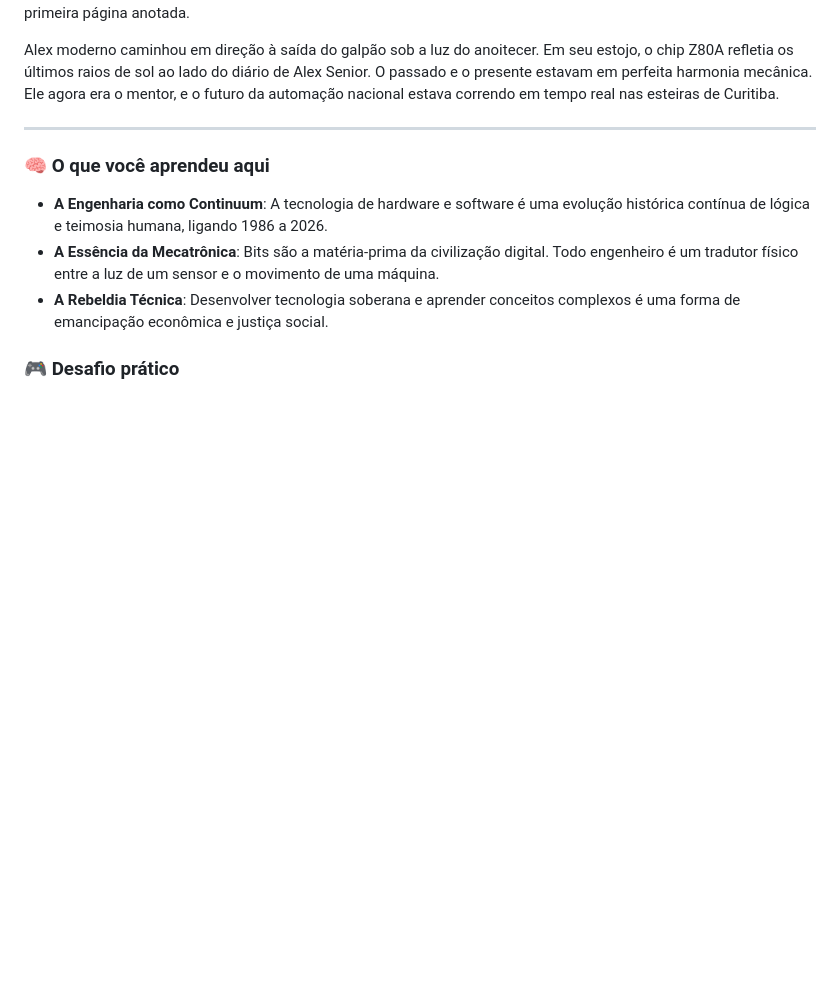
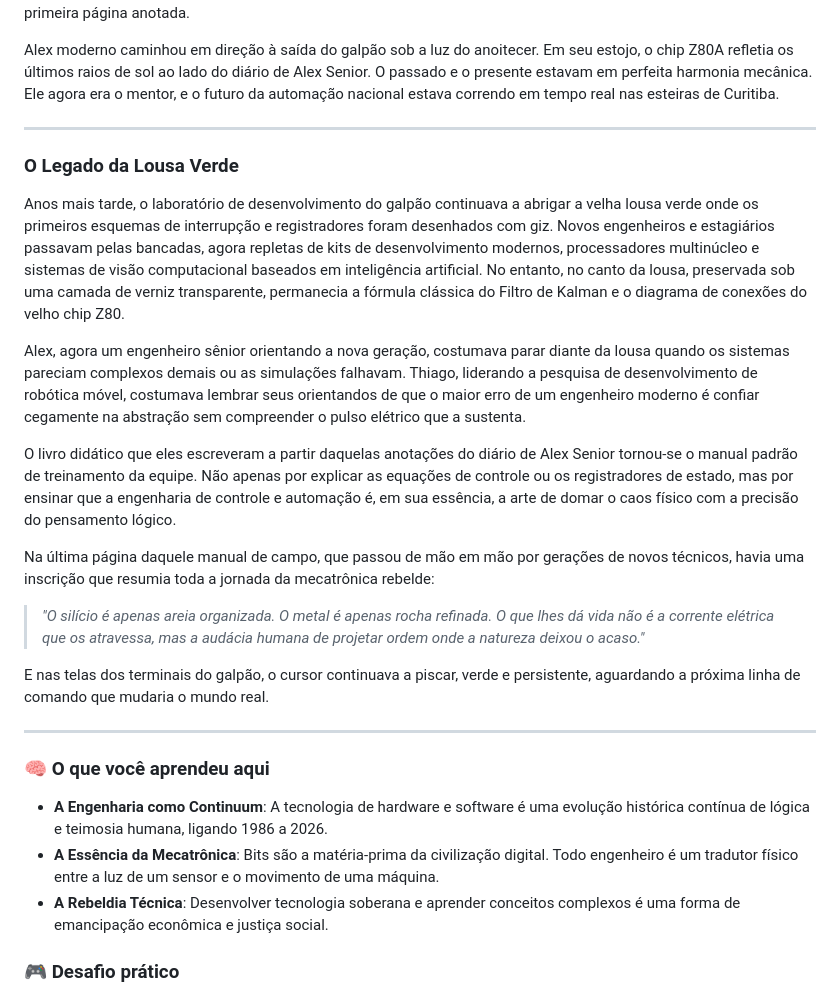
Before and after one commit to chmulato/livro_eng_mecatronica, a Markdown page: capitulos/13_rebeldia_mecatronica.md, the part around the change. Rendered like a GitHub page; blank space fills up the shorter version.

Commit message:
Resgata história do legado com personagens adaptados (Alex e Thiago)

```diff
--- a/capitulos/13_rebeldia_mecatronica.md
+++ b/capitulos/13_rebeldia_mecatronica.md
@@ -37,6 +37,23 @@ Alex moderno caminhou em direção à saída do galpão sob a luz do anoitecer.
 
 ---
 
+### O Legado da Lousa Verde
+
+Anos mais tarde, o laboratório de desenvolvimento do galpão continuava a abrigar a velha lousa verde onde os primeiros esquemas de interrupção e registradores foram desenhados com giz. Novos engenheiros e estagiários passavam pelas bancadas, agora repletas de kits de desenvolvimento modernos, processadores multinúcleo e sistemas de visão computacional baseados em inteligência artificial. No entanto, no canto da lousa, preservada sob uma camada de verniz transparente, permanecia a fórmula clássica do Filtro de Kalman e o diagrama de conexões do velho chip Z80.
+
+Alex, agora um engenheiro sênior orientando a nova geração, costumava parar diante da lousa quando os sistemas pareciam complexos demais ou as simulações falhavam. Thiago, liderando a pesquisa de desenvolvimento de robótica móvel, costumava lembrar seus orientandos de que o maior erro de um engenheiro moderno é confiar cegamente na abstração sem compreender o pulso elétrico que a sustenta.
+
+O livro didático que eles escreveram a partir daquelas anotações do diário de Alex Senior tornou-se o manual padrão de treinamento da equipe. Não apenas por explicar as equações de controle ou os registradores de estado, mas por ensinar que a engenharia de controle e automação é, em sua essência, a arte de domar o caos físico com a precisão do pensamento lógico.
+
+Na última página daquele manual de campo, que passou de mão em mão por gerações de novos técnicos, havia uma inscrição que resumia toda a jornada da mecatrônica rebelde:
+
+> *"O silício é apenas areia organizada. O metal é apenas rocha refinada. O que lhes dá vida não é a corrente elétrica que os atravessa, mas a audácia humana de projetar ordem onde a natureza deixou o acaso."*
+
+E nas telas dos terminais do galpão, o cursor continuava a piscar, verde e persistente, aguardando a próxima linha de comando que mudaria o mundo real.
+
+---
+
+
 ### 🧠 O que você aprendeu aqui
 - **A Engenharia como Continuum**: A tecnologia de hardware e software é uma evolução histórica contínua de lógica e teimosia humana, ligando 1986 a 2026.
 - **A Essência da Mecatrônica**: Bits são a matéria-prima da civilização digital. Todo engenheiro é um tradutor físico entre a luz de um sensor e o movimento de uma máquina.
```
